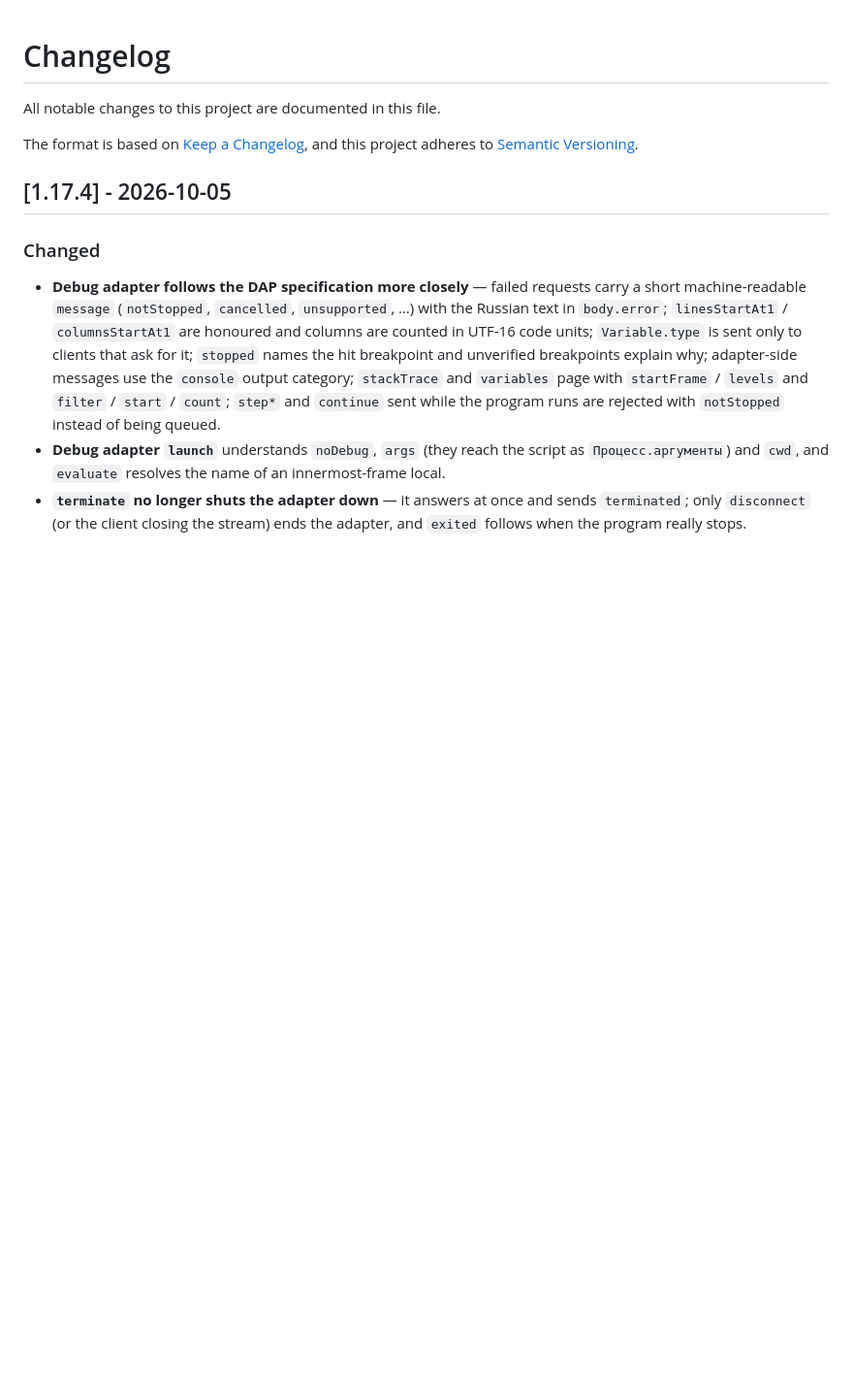
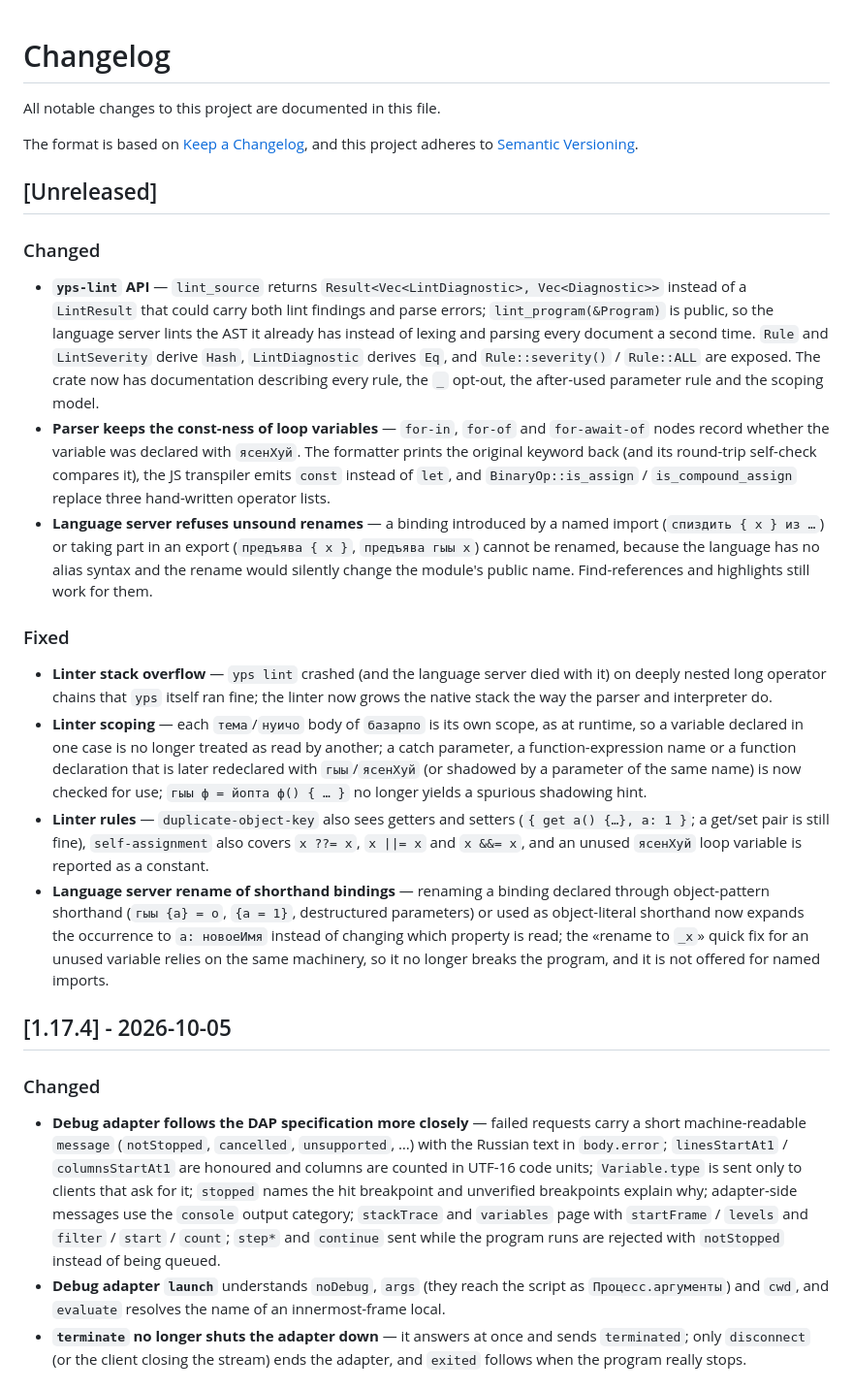
Before and after one commit to IxxyDev/yoptascript-rs, a Markdown page: CHANGELOG.md, the part around the change. Shown at 97% size. Rendered like a GitHub page; blank space fills up the shorter version.

Commit message:
docs(changelog): record the yps-lint audit fixes

```diff
--- a/CHANGELOG.md
+++ b/CHANGELOG.md
@@ -4,6 +4,57 @@ All notable changes to this project are documented in this file.
 
 The format is based on [Keep a Changelog](https://keepachangelog.com/en/1.1.0/),
 and this project adheres to [Semantic Versioning](https://semver.org/spec/v2.0.0.html).
+
+## [Unreleased]
+
+### Changed
+
+- **`yps-lint` API** — `lint_source` returns `Result<Vec<LintDiagnostic>,
+  Vec<Diagnostic>>` instead of a `LintResult` that could carry both lint
+  findings and parse errors; `lint_program(&Program)` is public, so the
+  language server lints the AST it already has instead of lexing and
+  parsing every document a second time. `Rule` and `LintSeverity` derive
+  `Hash`, `LintDiagnostic` derives `Eq`, and `Rule::severity()` /
+  `Rule::ALL` are exposed. The crate now has documentation describing
+  every rule, the `_` opt-out, the after-used parameter rule and the
+  scoping model.
+- **Parser keeps the const-ness of loop variables** — `for-in`,
+  `for-of` and `for-await-of` nodes record whether the variable was
+  declared with `ясенХуй`. The formatter prints the original keyword
+  back (and its round-trip self-check compares it), the JS transpiler
+  emits `const` instead of `let`, and `BinaryOp::is_assign` /
+  `is_compound_assign` replace three hand-written operator lists.
+- **Language server refuses unsound renames** — a binding introduced by a
+  named import (`спиздить { х } из …`) or taking part in an export
+  (`предъява { х }`, `предъява гыы х`) cannot be renamed, because the
+  language has no alias syntax and the rename would silently change the
+  module's public name. Find-references and highlights still work for
+  them.
+
+### Fixed
+
+- **Linter stack overflow** — `yps lint` crashed (and the language
+  server died with it) on deeply nested long operator chains that `yps`
+  itself ran fine; the linter now grows the native stack the way the
+  parser and interpreter do.
+- **Linter scoping** — each `тема`/`нуичо` body of `базарпо` is its own
+  scope, as at runtime, so a variable declared in one case is no longer
+  treated as read by another; a catch parameter, a function-expression
+  name or a function declaration that is later redeclared with
+  `гыы`/`ясенХуй` (or shadowed by a parameter of the same name) is now
+  checked for use; `гыы ф = йопта ф() { … }` no longer yields a spurious
+  shadowing hint.
+- **Linter rules** — `duplicate-object-key` also sees getters and
+  setters (`{ get а() {…}, а: 1 }`; a get/set pair is still fine),
+  `self-assignment` also covers `х ??= х`, `х ||= х` and `х &&= х`, and
+  an unused `ясенХуй` loop variable is reported as a constant.
+- **Language server rename of shorthand bindings** — renaming a binding
+  declared through object-pattern shorthand (`гыы {а} = о`, `{а = 1}`,
+  destructured parameters) or used as object-literal shorthand now
+  expands the occurrence to `а: новоеИмя` instead of changing which
+  property is read; the «rename to `_х`» quick fix for an unused
+  variable relies on the same machinery, so it no longer breaks the
+  program, and it is not offered for named imports.
 
 ## [1.17.4] - 2026-10-05
 
```
